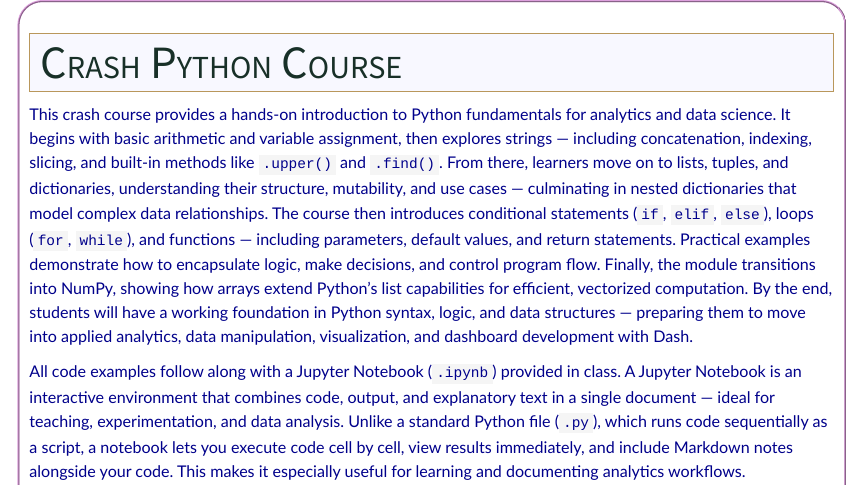
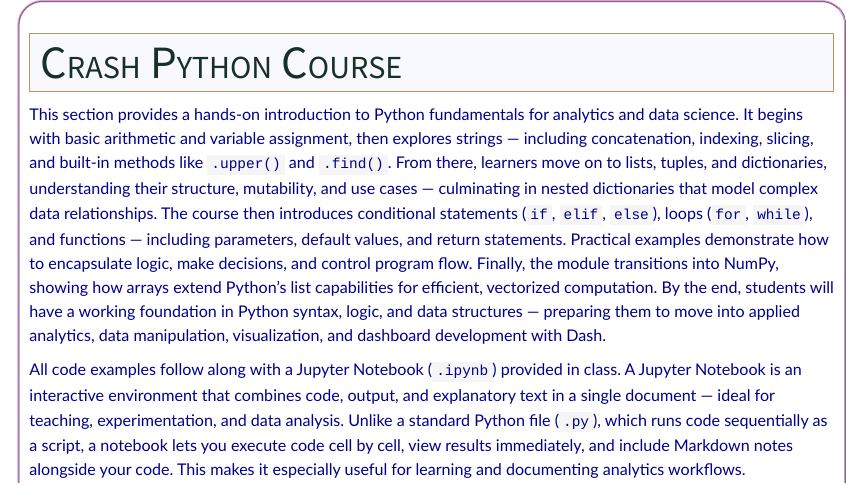
Before and after one commit to SchlosserPG/CTAI, a Quarto document (crashcourse.qmd): the page in a window 1100 px wide, from its top. Rendered offline with R 4.5, knitr and Pandoc in place of Quarto, with nearby package versions; some code elsewhere in the file could not run offline; menus at the side of the page are left out; long lines of code are wrapped.

Commit message:
update render.

````diff
--- a/crashcourse.qmd
+++ b/crashcourse.qmd
@@ -13,7 +13,7 @@ library(reticulate)
 use_python("C:/Users/pamel/anaconda3/envs/CTBA/python.exe", required = TRUE)
 ```
 
-This crash course provides a hands-on introduction to Python fundamentals for analytics and data science. It begins with basic arithmetic and variable assignment, then explores strings — including concatenation, indexing, slicing, and built-in methods like `.upper()` and `.find()`. From there, learners move on to lists, tuples, and dictionaries, understanding their structure, mutability, and use cases — culminating in nested dictionaries that model complex data relationships. The course then introduces conditional statements (`if`, `elif`, `else`), loops (`for`, `while`), and functions — including parameters, default values, and return statements. Practical examples demonstrate how to encapsulate logic, make decisions, and control program flow. Finally, the module transitions into NumPy, showing how arrays extend Python's list capabilities for efficient, vectorized computation. By the end, students will have a working foundation in Python syntax, logic, and data structures — preparing them to move into applied analytics, data manipulation, visualization, and dashboard development with Dash.
+This section provides a hands-on introduction to Python fundamentals for analytics and data science. It begins with basic arithmetic and variable assignment, then explores strings — including concatenation, indexing, slicing, and built-in methods like `.upper()` and `.find()`. From there, learners move on to lists, tuples, and dictionaries, understanding their structure, mutability, and use cases — culminating in nested dictionaries that model complex data relationships. The course then introduces conditional statements (`if`, `elif`, `else`), loops (`for`, `while`), and functions — including parameters, default values, and return statements. Practical examples demonstrate how to encapsulate logic, make decisions, and control program flow. Finally, the module transitions into NumPy, showing how arrays extend Python's list capabilities for efficient, vectorized computation. By the end, students will have a working foundation in Python syntax, logic, and data structures — preparing them to move into applied analytics, data manipulation, visualization, and dashboard development with Dash.
 
 All code examples follow along with a Jupyter Notebook (`.ipynb`) provided in class. A Jupyter Notebook is an interactive environment that combines code, output, and explanatory text in a single document — ideal for teaching, experimentation, and data analysis. Unlike a standard Python file (`.py`), which runs code sequentially as a script, a notebook lets you execute code cell by cell, view results immediately, and include Markdown notes alongside your code. This makes it especially useful for learning and documenting analytics workflows.
 
````
Also changed, not shown: docs/search.json, 12 other files.
